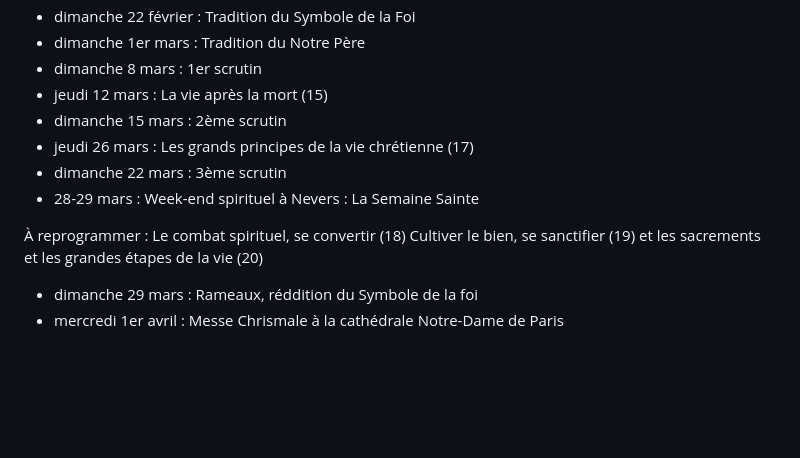
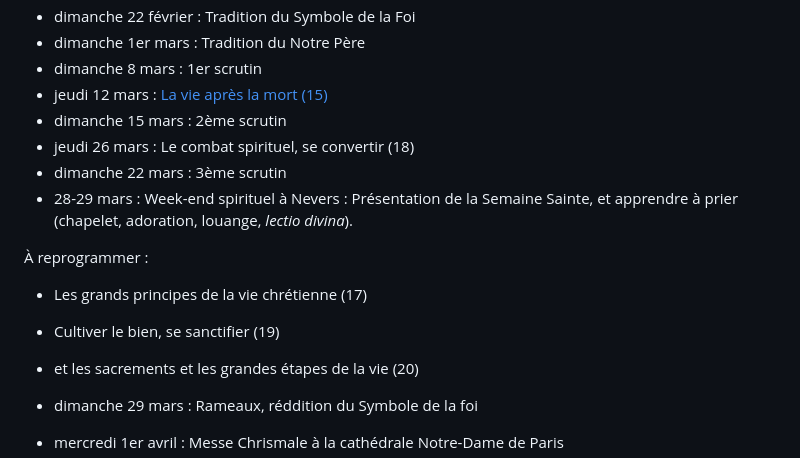
Before and after one commit to catechumenat/catechumenat, a Markdown page: content/about.md, the part around the change. GitHub-like rendering; blank space fills up the shorter version.

Commit message:
Update prog

```diff
--- a/content/about.md
+++ b/content/about.md
@@ -31,13 +31,16 @@ Si vous le souhaitez, il y a la prière des malades le jeudi à 18h30.
 - dimanche 22 février : Tradition du Symbole de la Foi
 - dimanche 1er mars : Tradition du Notre Père
 - dimanche 8 mars : 1er scrutin
-- jeudi 12 mars : La vie après la mort (15)
+- jeudi 12 mars : [La vie après la mort (15)](/blog/14-la-vie-apres-la-mort/)
 - dimanche 15 mars : 2ème scrutin
-- jeudi 26 mars : Les grands principes de la vie chrétienne (17)
+- jeudi 26 mars : Le combat spirituel, se convertir (18)
 - dimanche 22 mars : 3ème scrutin
-- 28-29 mars : Week-end spirituel à Nevers : La Semaine Sainte
+- 28-29 mars : Week-end spirituel à Nevers : Présentation de la Semaine Sainte, et apprendre à prier (chapelet, adoration, louange, *lectio divina*).
 
-À reprogrammer : Le combat spirituel, se convertir (18) Cultiver le bien, se sanctifier (19) et les sacrements et les grandes étapes de la vie (20)
+À reprogrammer :
+- Les grands principes de la vie chrétienne (17)
+- Cultiver le bien, se sanctifier (19)
+- et les sacrements et les grandes étapes de la vie (20)
 
 - dimanche 29 mars : Rameaux, réddition du Symbole de la foi
 - mercredi 1er avril : Messe Chrismale à la cathédrale Notre-Dame de Paris
```
